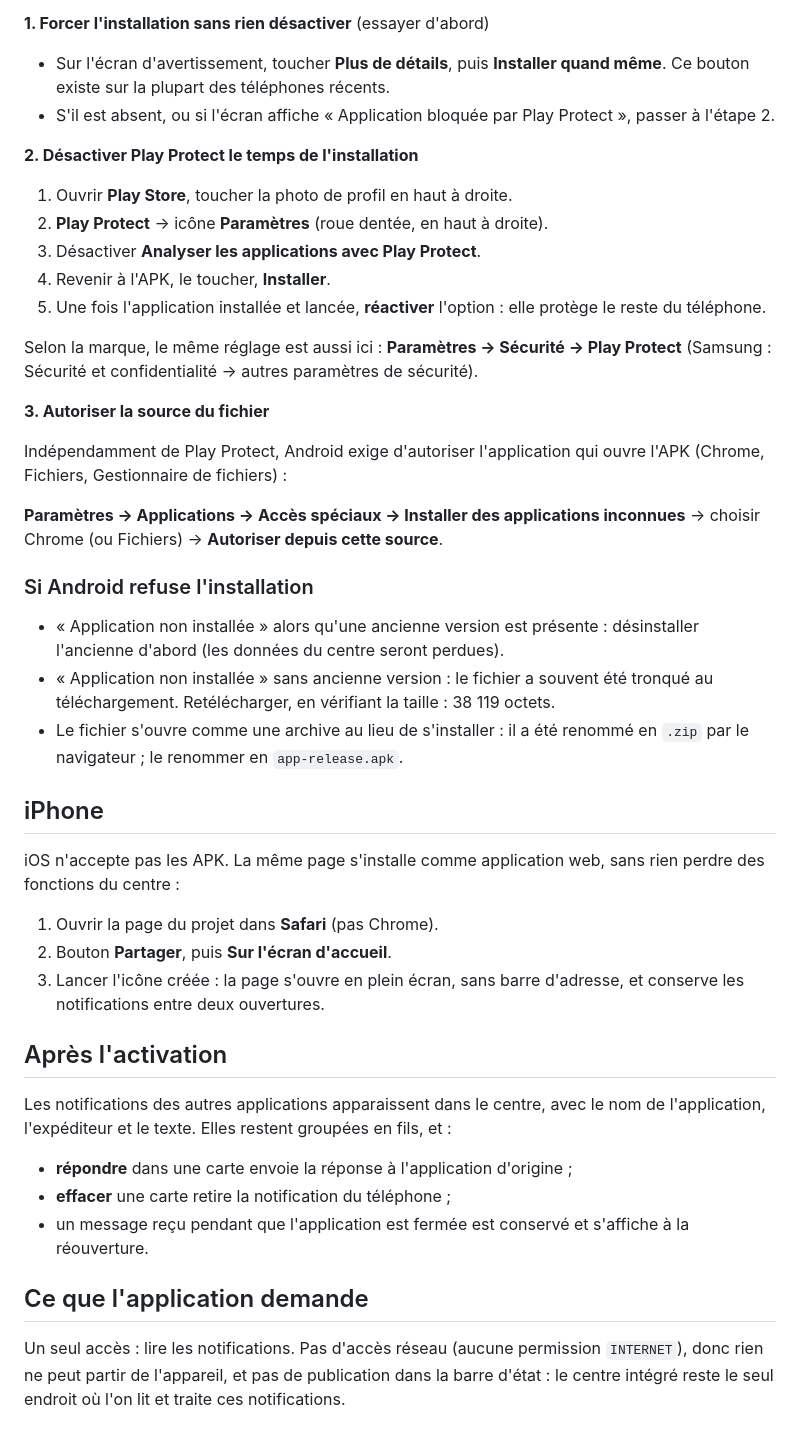
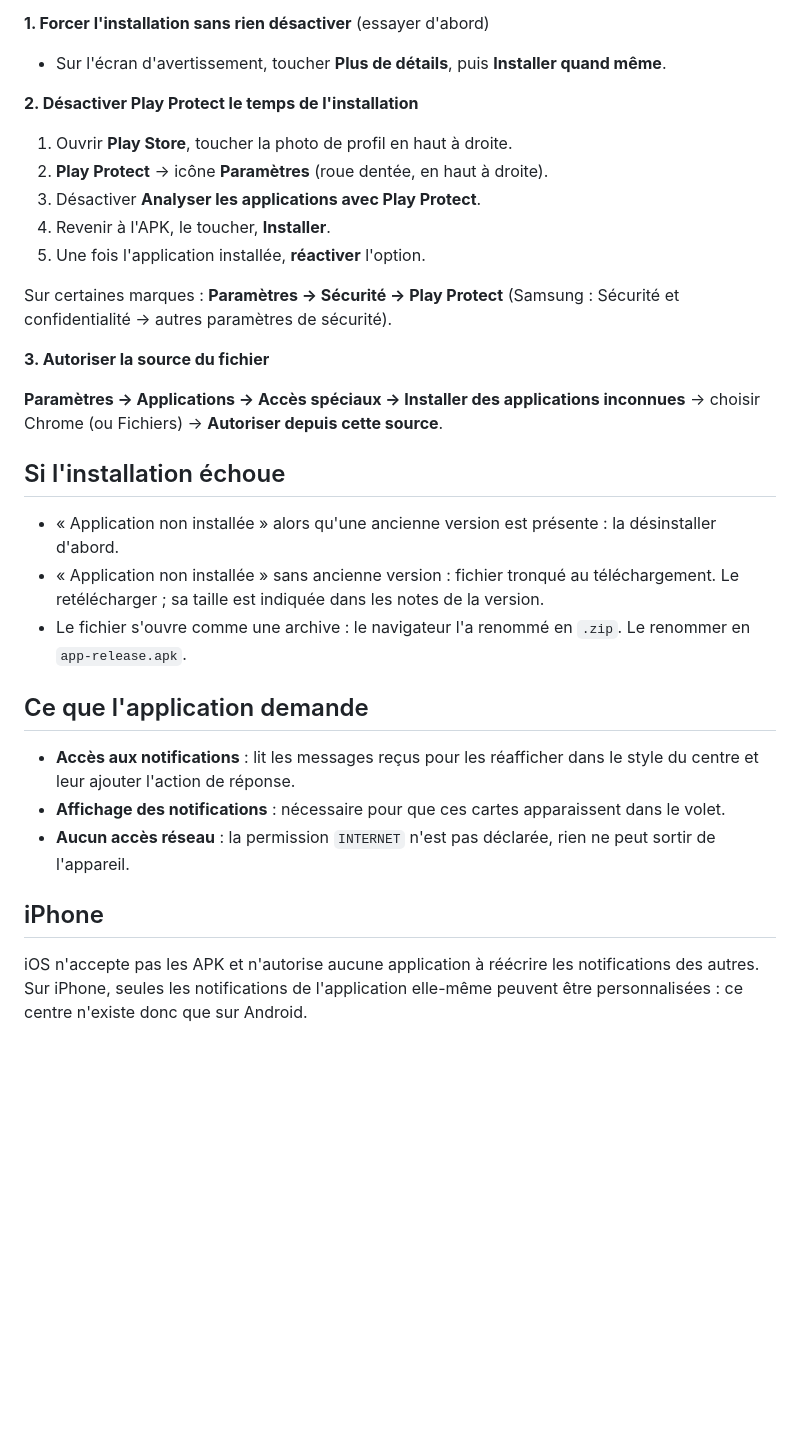
Before and after one commit to Yanntchinda/chimie-, a Markdown page: installation/INSTALLATION.md, the part around one of its changes. Rendered like a GitHub page; blank space fills up the shorter version.

```diff
--- a/installation/INSTALLATION.md
+++ b/installation/INSTALLATION.md
@@ -38,9 +58,7 @@ plus radical.
 **1. Forcer l'installation sans rien désactiver** (essayer d'abord)
 
 - Sur l'écran d'avertissement, toucher **Plus de détails**, puis **Installer quand
-  même**. Ce bouton existe sur la plupart des téléphones récents.
-- S'il est absent, ou si l'écran affiche « Application bloquée par Play Protect »,
-  passer à l'étape 2.
+  même**.
 
 **2. Désactiver Play Protect le temps de l'installation**
 
@@ -48,52 +66,37 @@ plus radical.
 2. **Play Protect** → icône **Paramètres** (roue dentée, en haut à droite).
 3. Désactiver **Analyser les applications avec Play Protect**.
 4. Revenir à l'APK, le toucher, **Installer**.
-5. Une fois l'application installée et lancée, **réactiver** l'option : elle protège
-   le reste du téléphone.
+5. Une fois l'application installée, **réactiver** l'option.
 
-Selon la marque, le même réglage est aussi ici : **Paramètres → Sécurité → Play
-Protect** (Samsung : Sécurité et confidentialité → autres paramètres de sécurité).
+Sur certaines marques : **Paramètres → Sécurité → Play Protect** (Samsung : Sécurité
+et confidentialité → autres paramètres de sécurité).
 
 **3. Autoriser la source du fichier**
-
-Indépendamment de Play Protect, Android exige d'autoriser l'application qui ouvre
-l'APK (Chrome, Fichiers, Gestionnaire de fichiers) :
 
 **Paramètres → Applications → Accès spéciaux → Installer des applications inconnues**
 → choisir Chrome (ou Fichiers) → **Autoriser depuis cette source**.
 
-### Si Android refuse l'installation
+## Si l'installation échoue
 
 - « Application non installée » alors qu'une ancienne version est présente :
-  désinstaller l'ancienne d'abord (les données du centre seront perdues).
-- « Application non installée » sans ancienne version : le fichier a souvent été
-  tronqué au téléchargement. Retélécharger, en vérifiant la taille : 38 119 octets.
-- Le fichier s'ouvre comme une archive au lieu de s'installer : il a été renommé en
-  `.zip` par le navigateur ; le renommer en `app-release.apk`.
+  la désinstaller d'abord.
+- « Application non installée » sans ancienne version : fichier tronqué au
+  téléchargement. Le retélécharger ; sa taille est indiquée dans les notes de la
+  version.
+- Le fichier s'ouvre comme une archive : le navigateur l'a renommé en `.zip`.
+  Le renommer en `app-release.apk`.
+
+## Ce que l'application demande
+
+- **Accès aux notifications** : lit les messages reçus pour les réafficher dans le
+  style du centre et leur ajouter l'action de réponse.
+- **Affichage des notifications** : nécessaire pour que ces cartes apparaissent
+  dans le volet.
+- **Aucun accès réseau** : la permission `INTERNET` n'est pas déclarée, rien ne peut
+  sortir de l'appareil.
 
 ## iPhone
 
-iOS n'accepte pas les APK. La même page s'installe comme application web, sans rien
-perdre des fonctions du centre :
-
-1. Ouvrir la page du projet dans **Safari** (pas Chrome).
-2. Bouton **Partager**, puis **Sur l'écran d'accueil**.
-3. Lancer l'icône créée : la page s'ouvre en plein écran, sans barre d'adresse, et
-   conserve les notifications entre deux ouvertures.
-
-## Après l'activation
-
-Les notifications des autres applications apparaissent dans le centre, avec le nom de
-l'application, l'expéditeur et le texte. Elles restent groupées en fils, et :
-
-- **répondre** dans une carte envoie la réponse à l'application d'origine ;
-- **effacer** une carte retire la notification du téléphone ;
-- un message reçu pendant que l'application est fermée est conservé et s'affiche à
-  la réouverture.
-
-## Ce que l'application demande
-
-Un seul accès : lire les notifications. Pas d'accès réseau (aucune permission
-`INTERNET`), donc rien ne peut partir de l'appareil, et pas de publication dans la
-barre d'état : le centre intégré reste le seul endroit où l'on lit et traite ces
-notifications.
+iOS n'accepte pas les APK et n'autorise aucune application à réécrire les
+notifications des autres. Sur iPhone, seules les notifications de l'application
+elle-même peuvent être personnalisées : ce centre n'existe donc que sur Android.
```
Also changed, not shown: other parts of installation/INSTALLATION.md (+43 -23 lines), README.md (+51 -58 lines), installation/qr-android.png, installation/qr-release.png (deleted).
